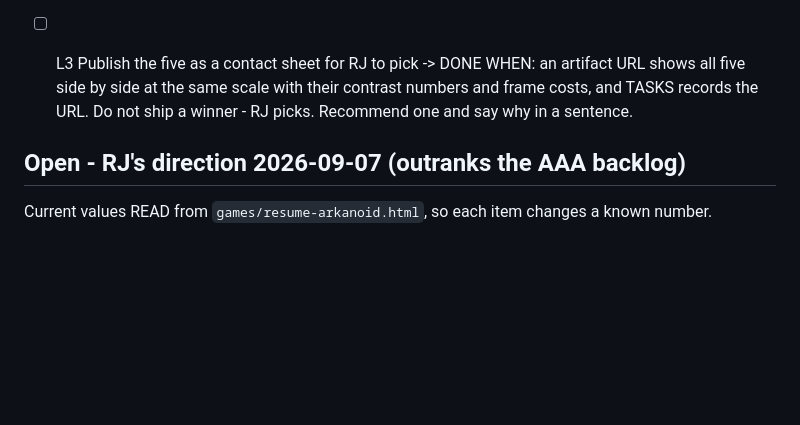
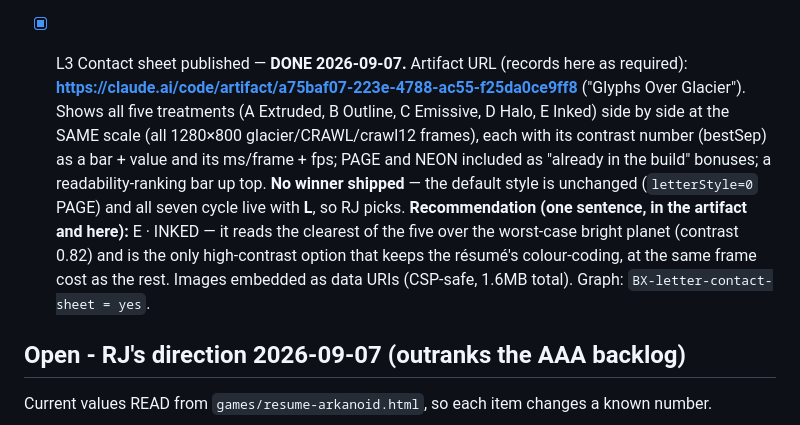
Before and after one commit to rj45Thompson/anchor-demo, a Markdown page: TASKS.md, the part around the change. Rendered like a GitHub page; blank space fills up the shorter version.

Commit message:
L3: publish the contact sheet - "Glyphs Over Glacier" (5 treatments, RJ picks)
An artifact showing all five letter treatments side by side at the same scale,
each with its contrast score (bestSep, as a bar + value) and its ms/frame + fps,
over the pinned worst-case reference (glacier/CRAWL/crawl12). PAGE and NEON are
included as "already in the build" bonuses, with a readability-ranking bar on
top. Images are embedded as CSP-safe data URIs (1.6MB total).

No winner is shipped: the default style is unchanged (letterStyle=0 PAGE) and
all seven cycle live with L, so RJ picks. My one-sentence recommendation (in the
artifact and TASKS): E-Inked reads clearest over the bright planet (0.82) and
is the only high-contrast option that keeps the resume's colour-coding, at the
same frame cost as the rest.

URL: https://claude.ai/code/artifact/a75baf07-223e-4788-ac55-f25da0ce9ff8

(The 12 modified planet_*.jpg in the tree are the other lane's texture regen -
deliberately not staged.)

Co-Authored-By: Claude Opus 4.8 <noreply@anthropic.com>

```diff
--- a/TASKS.md
+++ b/TASKS.md
@@ -77,7 +77,7 @@ five are comparable rather than five different scenes.
 - [ ] L4  A 6-SECOND fly-in before the sweeping cinematic -> DONE WHEN: from a cold start the fighter flies TOWARD the planet for **6 seconds**, then hands into the existing sweeping cutscene (R6-R9, already built), verified by timing it in the live game and reporting the actual measured duration, not the intended one. RJ: *"I want a 6 second intro where the fighter is flying toward the planet and then begins a sweeping cinematic."*
       Constraints, all of which the existing cutscene already satisfies and this must not break: skippable by any key/click/Esc **from the first frame** (6 seconds is a long time for someone who has seen it), no replay for a returning player, and it must hand off into the SAME state a cold start reaches. Reuse `CAM_MODES` + `camBlend`; do not build a second camera system beside the one that already works.
       ⚠ The fly-in reads as speed only if something conveys it - closing distance on the planet, motion streaks, the limb growing. A camera translating with nothing to measure against looks static. Screenshot at 0s, 2s, 4s and 6s so the sense of approach is visible in stills.
-- [ ] L3  Publish the five as a contact sheet for RJ to pick -> DONE WHEN: an artifact URL shows all five side by side at the same scale with their contrast numbers and frame costs, and TASKS records the URL. Do not ship a winner - RJ picks. Recommend one and say why in a sentence.
+- [x] L3  Contact sheet published — **DONE 2026-09-07.** Artifact URL (records here as required): **https://claude.ai/code/artifact/a75baf07-223e-4788-ac55-f25da0ce9ff8** ("Glyphs Over Glacier"). Shows all five treatments (A Extruded, B Outline, C Emissive, D Halo, E Inked) side by side at the SAME scale (all 1280×800 glacier/CRAWL/crawl12 frames), each with its contrast number (bestSep) as a bar + value and its ms/frame + fps; PAGE and NEON included as "already in the build" bonuses; a readability-ranking bar up top. **No winner shipped** — the default style is unchanged (`letterStyle=0` PAGE) and all seven cycle live with **L**, so RJ picks. **Recommendation (one sentence, in the artifact and here):** E · INKED — it reads the clearest of the five over the worst-case bright planet (contrast 0.82) and is the only high-contrast option that keeps the résumé's colour-coding, at the same frame cost as the rest. Images embedded as data URIs (CSP-safe, 1.6MB total). Graph: `BX-letter-contact-sheet = yes`.
 
 ## Open - RJ's direction 2026-09-07 (outranks the AAA backlog)
 
```
